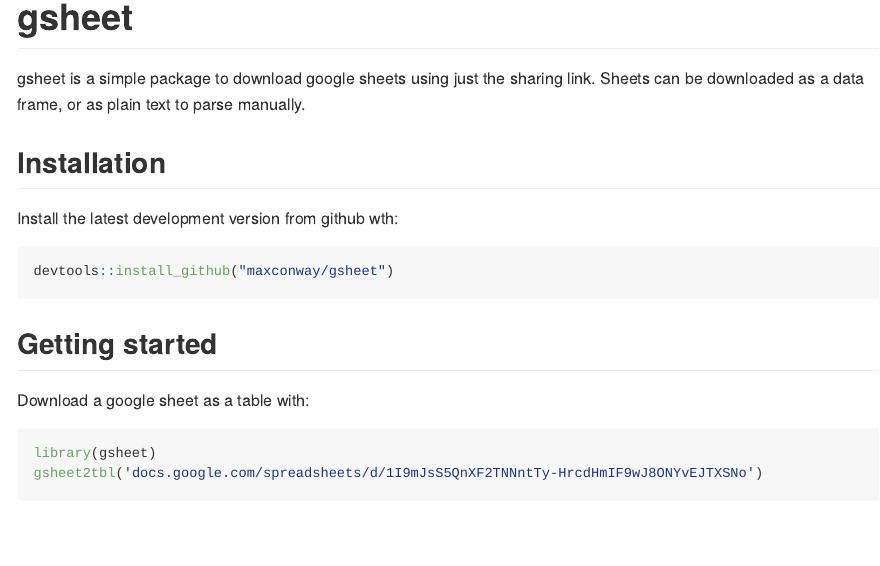
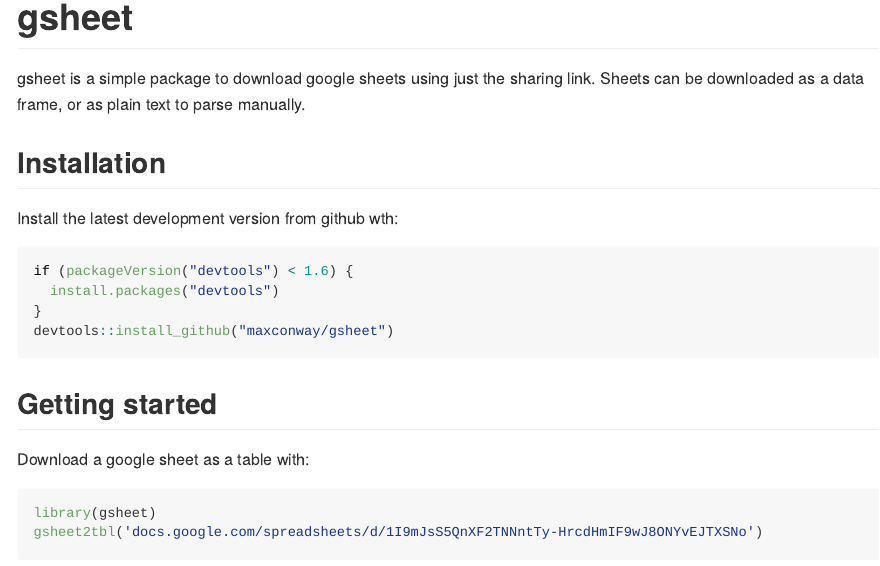
Before and after one commit to maxconway/gsheet, an R Markdown document (README.Rmd): the page in a window 1100 px wide, from its top. The pictures show the output file README.md that the author committed with the source, drawn offline in the style of GitHub.

Commit message:
Added devtools install statement

````diff
--- a/README.Rmd
+++ b/README.Rmd
@@ -15,6 +15,9 @@
 ## Installation
 Install the latest development version from github wth:
 ```{r, eval=FALSE}
+if (packageVersion("devtools") < 1.6) {
+  install.packages("devtools")
+}
 devtools::install_github("maxconway/gsheet")
 ```
 
````
Also changed, not shown: README.md.
